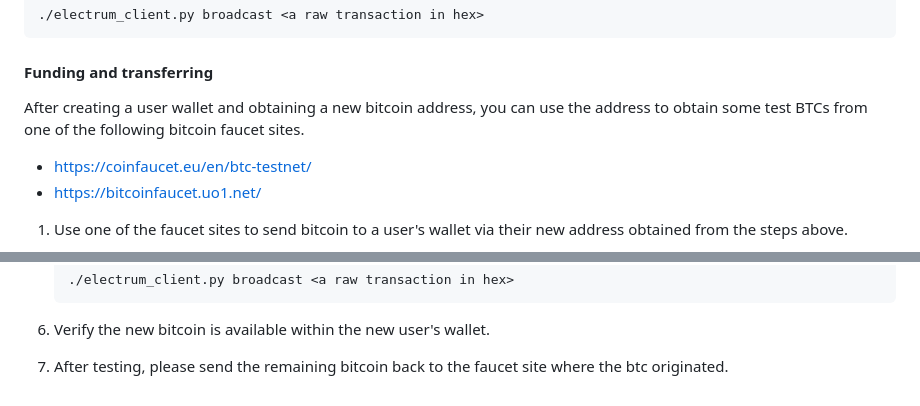
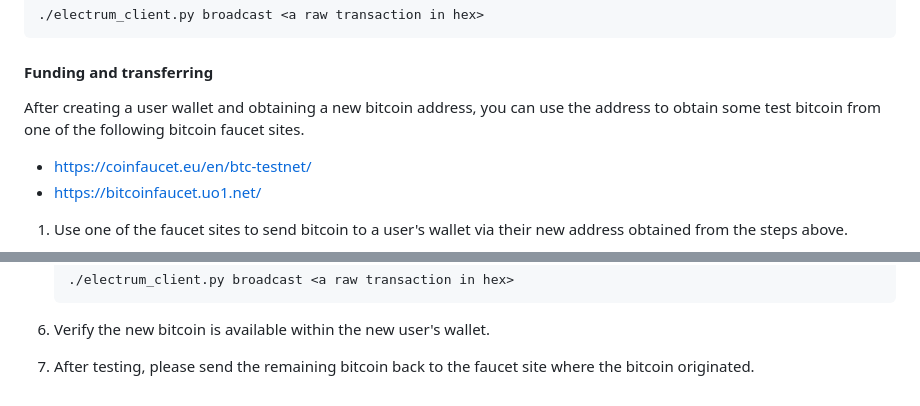
Before and after one commit to IBM/dap-blueprint, a Markdown page: Deploy.md, 2 parts joined by grey strips. Drawn GitHub-style.

```diff
--- a/Deploy.md
+++ b/Deploy.md
@@ -754,7 +754,7 @@ Currently, only three userids (alice, bob, and charlie) can be used with a passw
 
 #### Funding and transferring
 
-After creating a user wallet and obtaining a new bitcoin address, you can use the address to obtain some test BTCs from one of the following bitcoin faucet sites.
+After creating a user wallet and obtaining a new bitcoin address, you can use the address to obtain some test bitcoin from one of the following bitcoin faucet sites.
 
 - https://coinfaucet.eu/en/btc-testnet/
 - https://bitcoinfaucet.uo1.net/
@@ -787,4 +787,4 @@ After creating a user wallet and obtaining a new bitcoin address, you can use th
 
 1. Verify the new bitcoin is available within the new user's wallet.
 
-1. After testing, please send the remaining bitcoin back to the faucet site where the btc originated.
+1. After testing, please send the remaining bitcoin back to the faucet site where the bitcoin originated.
```
